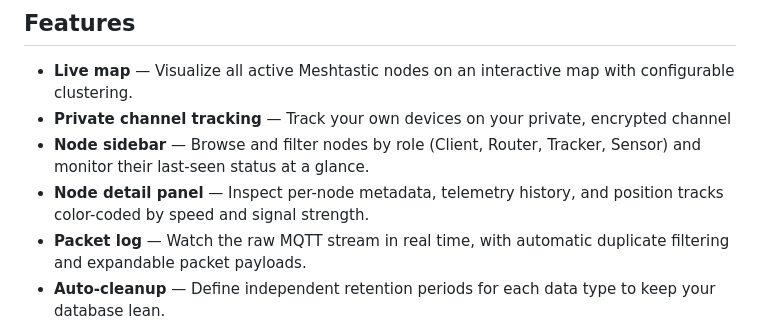
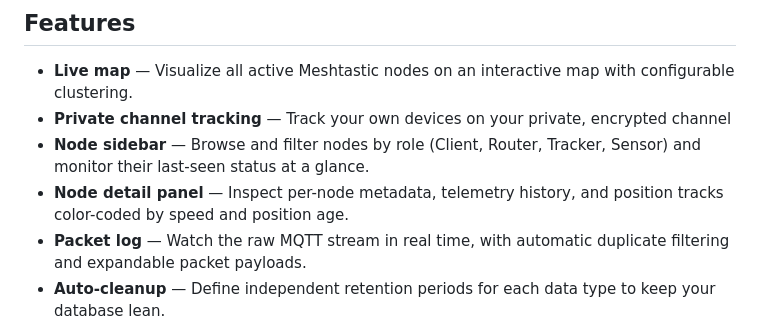
Before and after one commit to bpetrikovics/meshwatcher, a Markdown page: README.md, the part around the change. GitHub-like rendering.

```diff
--- a/README.md
+++ b/README.md
@@ -9,7 +9,7 @@ A real-time web application for monitoring [Meshtastic](https://meshtastic.org/)
 - **Live map** — Visualize all active Meshtastic nodes on an interactive map with configurable clustering.
 - **Private channel tracking** — Track your own devices on your private, encrypted channel
 - **Node sidebar** — Browse and filter nodes by role (Client, Router, Tracker, Sensor) and monitor their last-seen status at a glance.
-- **Node detail panel** — Inspect per-node metadata, telemetry history, and position tracks color-coded by speed and signal strength.
+- **Node detail panel** — Inspect per-node metadata, telemetry history, and position tracks color-coded by speed and position age.
 - **Packet log** — Watch the raw MQTT stream in real time, with automatic duplicate filtering and expandable packet payloads.
 - **Auto-cleanup** — Define independent retention periods for each data type to keep your database lean.
 - **API + WebSocket** — Integrate with the REST API using optional key-based authentication, or subscribe to live events via Socket.IO.
```
